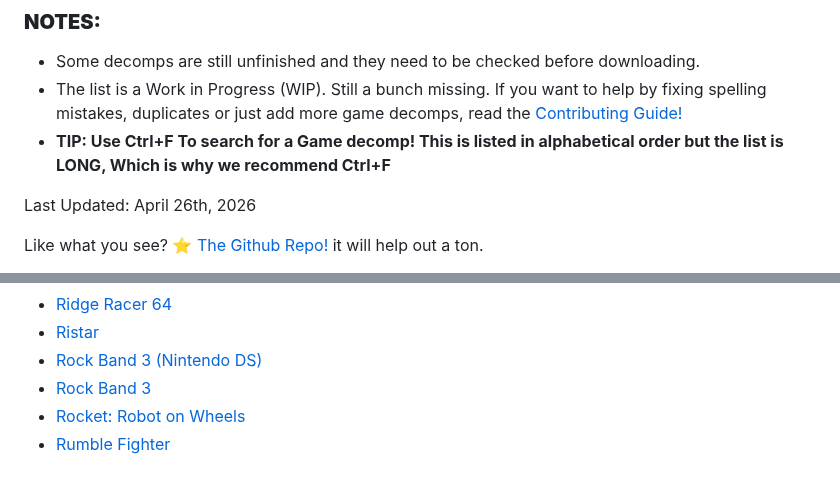
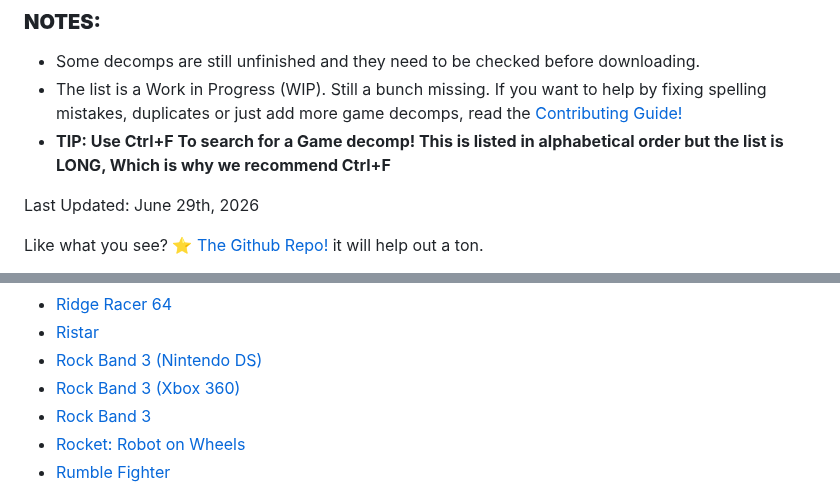
Before and after one commit to SamidyFR/Game-Decompilations, a Markdown page: README.md, 2 parts joined by grey strips. Drawn GitHub-style.

Commit message:
Sync with Awesome Game Decompilations

```diff
--- a/README.md
+++ b/README.md
@@ -10,7 +10,7 @@ Thanks to everyone who helped, Listed [Here!](https://github.com/SamidyFR/Game-D
 - The list is a Work in Progress (WIP). Still a bunch missing. If you want to help by fixing spelling mistakes, duplicates or just add more game decomps, read the [Contributing Guide!](https://github.com/SamidyFR/Game-Decompilations/blob/main/CONTRIBUTING.md)
 - **TIP: Use Ctrl+F To search for a Game decomp! This is listed in alphabetical order but the list is LONG, Which is why we recommend Ctrl+F**
 
-Last Updated: April 26th, 2026
+Last Updated: June 29th, 2026
 
 Like what you see? [⭐ The Github Repo!](https://github.com/SamidyFR/Game-Decompilations) it will help out a ton.
 
@@ -390,6 +390,7 @@ Like what you see? [⭐ The Github Repo!](https://github.com/SamidyFR/Game-Decom
 - [Ridge Racer 64](https://github.com/jvicu2001/rr64-decomp)
 - [Ristar](https://github.com/sonicretro/ristar)
 - [Rock Band 3 (Nintendo DS)](https://github.com/ieee802dot11ac/rb3ds)
+- [Rock Band 3 (Xbox 360)](https://github.com/ihatecompvir/band3_recomp)
 - [Rock Band 3](https://github.com/DarkRTA/rb3)
 - [Rocket: Robot on Wheels](https://github.com/RocketRet/Rocket-Robot-On-Wheels)
 - [Rumble Fighter](https://github.com/Primitheus/rumbledecomp)
```
Also changed, not shown: other parts of README.md (+1 -1 lines).
